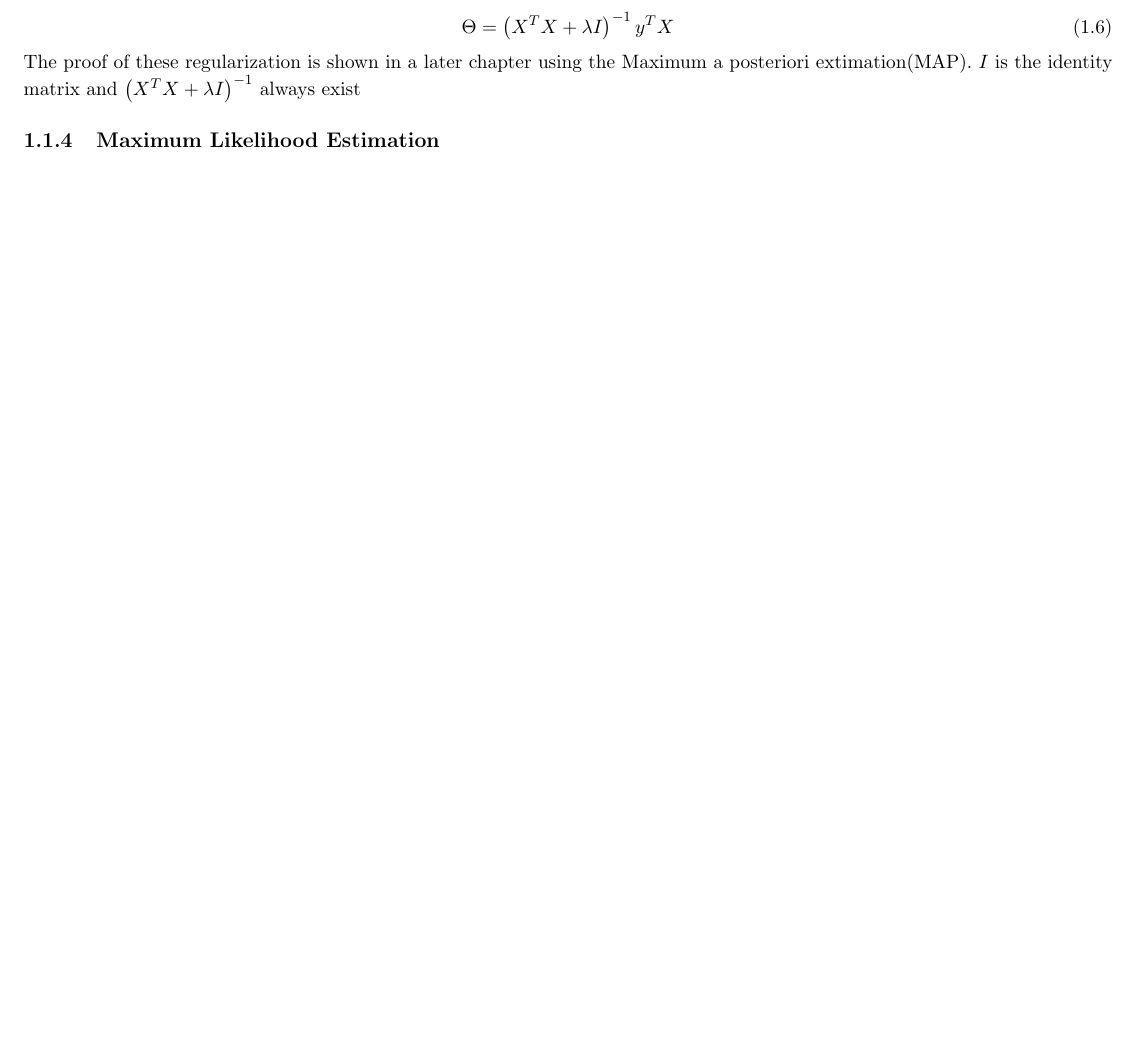
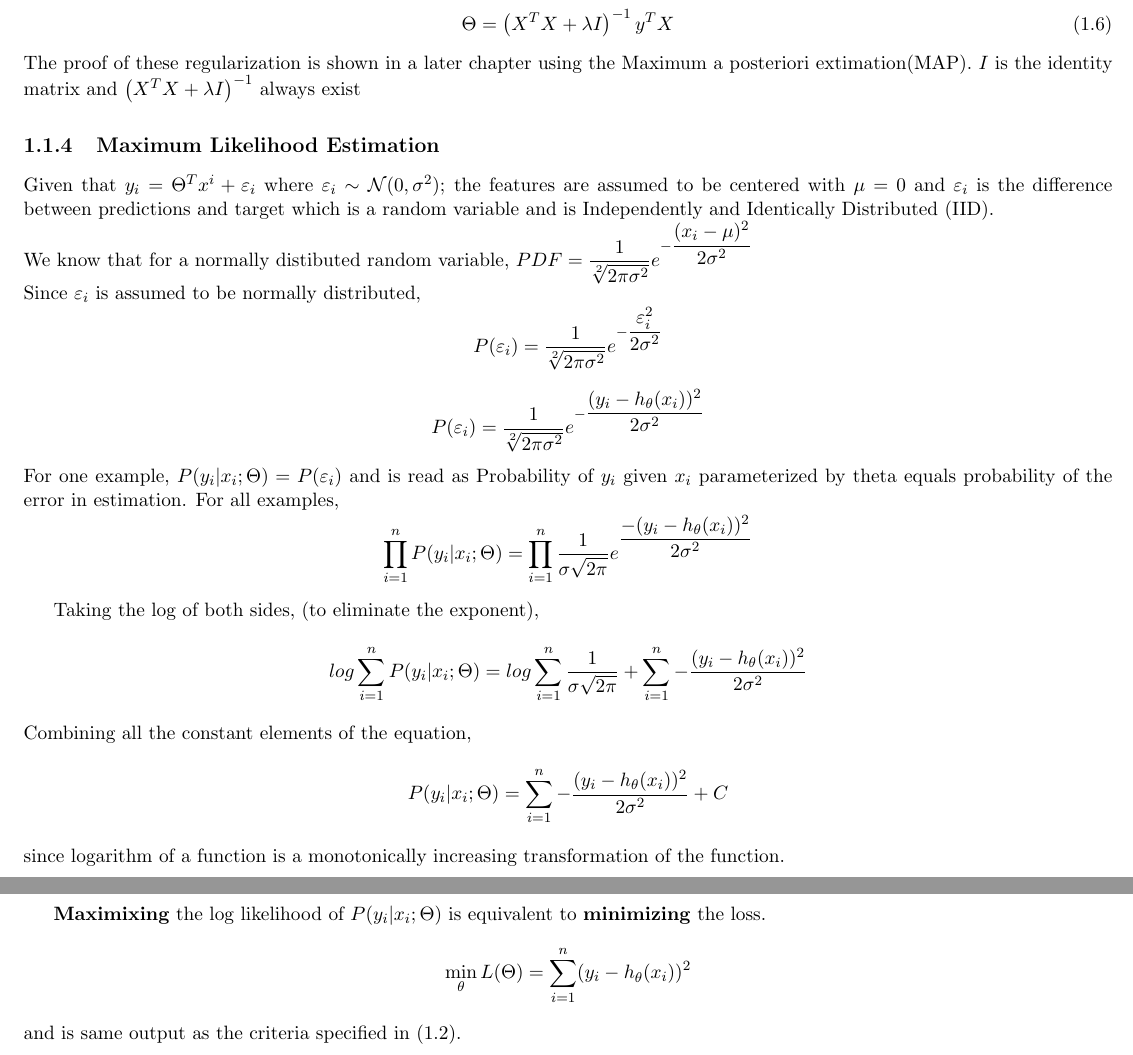
Before and after one commit to ogunlao/foundations-of-machine-learning-notes, a LaTeX thesis (foundations_of_ml.tex): part of page 7 of 7 before the commit and two parts of pages 7 and 8 of 8 after it, the two joined at a grey line, cut so that both start at the same text, the shorter picture padded with empty space. Compiled offline with pdfLaTeX.

Commit message:
Add maximum likelihood estimation

```diff
--- a/foundations_of_ml.tex
+++ b/foundations_of_ml.tex
@@ -123,5 +123,22 @@
 %	$\{(x^2+y^4)\}$ $\left\{\left(x^2+y^4\right)\right\}$
 
 	\subsection{Maximum Likelihood Estimation}
+	Given that $y_i = \Theta^Tx^i + \varepsilon_i$
+	where $\varepsilon_i \sim \mathcal{N}(0, \sigma^2)$; the features are assumed to be centered with $\mu = 0$ and $\varepsilon_i$ is the difference between predictions and target which is a random variable and is Independently and Identically Distributed (IID). \\
+	We know that for a normally distibuted random variable, $PDF = \dfrac{1}{\sqrt[2]{2\pi\sigma^2}}e^{-\dfrac{(x_i-\mu)^2}{2\sigma^2}}$ \\
+	Since $\varepsilon_i$ is assumed to be normally distributed,
+	$$P(\varepsilon_i) = \dfrac{1}{\sqrt[2]{2\pi\sigma^2}}e^{-\dfrac{\varepsilon_i^2}{2\sigma^2}}$$
+	$$P(\varepsilon_i) = \dfrac{1}{\sqrt[2]{2\pi\sigma^2}}e^{-\dfrac{(y_i - h_\theta(x_i))^2}{2\sigma^2}}$$
+	For one example, $P(y_i | x_i;\Theta) = P(\varepsilon_i)$ and is read as Probability of $y_i$ given $x_i$ parameterized by theta equals probability of the error in estimation. For all examples,
+	$$\prod_{i=1}^{n}P(y_i | x_i; \Theta) = \prod_{i=1}^{n}\dfrac{1}{\sigma\sqrt{2\pi}}e^{\dfrac{-(y_i - h_\theta(x_i))^2}{2\sigma^2}}$$
+
+	Taking the log of both sides, (to eliminate the exponent),
+	$$log \sum_{i=1}^{n}P(y_i | x_i;\Theta) = log \sum_{i=1}^{n}\dfrac{1}{\sigma\sqrt{2\pi}} + \sum_{i=1}^{n}-\dfrac{(y_i - h_\theta(x_i))^2}{2\sigma^2}$$
+	Combining all the constant elements of the equation,
+	$$P(y_i | x_i;\Theta) = \sum_{i=1}^{n}-\dfrac{(y_i - h_\theta(x_i))^2}{2\sigma^2} + C$$ since logarithm of a function is a monotonically increasing transformation of the function.
+
+	\textbf{Maximixing} the log likelihood of $P(y_i | x_i; \Theta)$ is equivalent to \textbf{minimizing} the loss.
+	$$\min\limits_\theta{L(\Theta) }= \sum_{i=1}^{n}(y_i - h_\theta(x_i))^2$$ and is same output as the criteria specified in \eqref{loss_function}.
+
 
 \end{document}
```
Also changed, not shown: foundations_of_ml.pdf, foundations_of_ml.tex (2 more changed lines), 3 other files.
